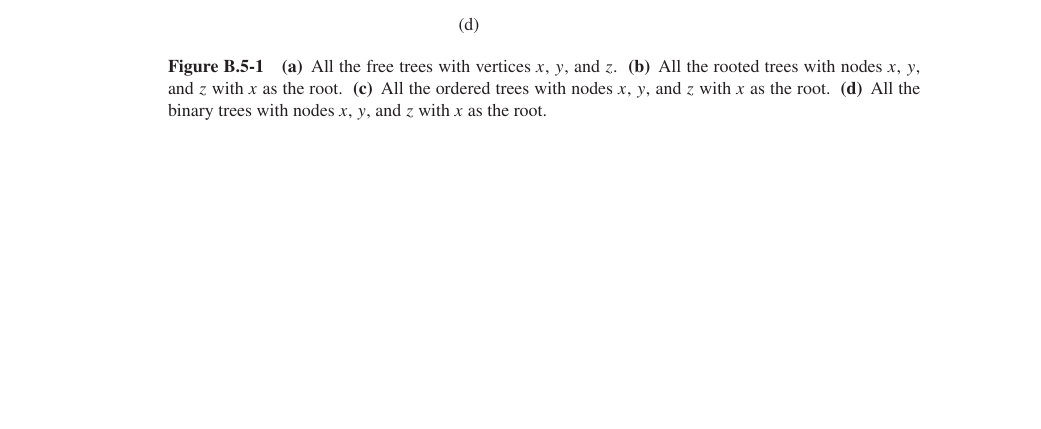
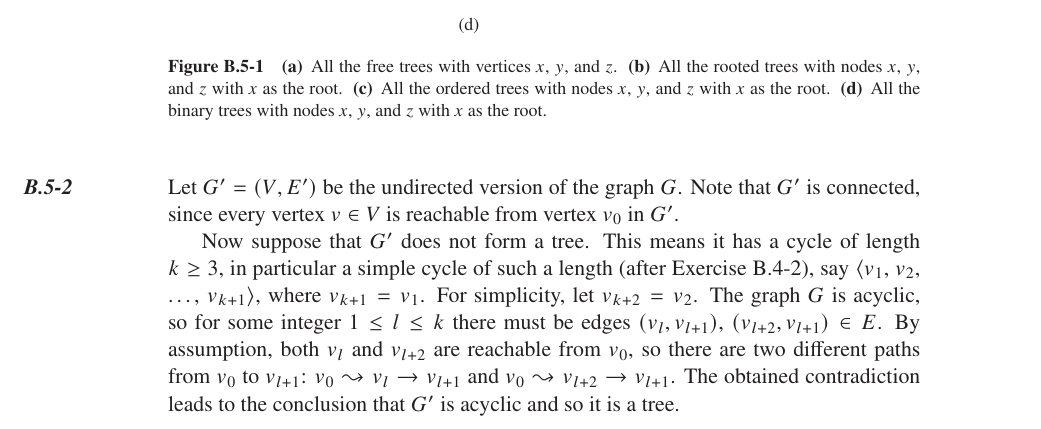
Before and after one commit to wojtask/clrs4e-solutions, a LaTeX thesis (clrs4e-solutions.tex, which reads appendixb/sections/5/2.tex, appendixb/sections/5/main.tex): part of page 21 of 22, cut so that both start at the same text, the shorter picture padded with empty space. Compiled offline with pdfLaTeX; a missing font is replaced by an installed copy or a similar font.

Commit message:
#1461 migrate B.5-2

```diff
--- /dev/null
+++ b/appendixb/sections/5/2.tex
@@ -0,0 +1,10 @@
+\exercise
+Let $G'=(V,E')$ be the undirected version of the graph $G$.
+Note that $G'$ is connected, since every vertex $v\in V$ is reachable from vertex $v_0$ in $G'$.
+
+Now suppose that $G'$ does not form a tree.
+This means it has a cycle of length $k\ge3$, in particular a simple cycle of such a length (after \refExercise{B.4-2}), say $\langle v_1$, $v_2$, \dots, $v_{k+1}\rangle$, where $v_{k+1}=v_1$.
+For simplicity, let $v_{k+2}=v_2$.
+The graph $G$ is acyclic, so for some integer $1\le l\le k$ there must be edges $(v_l,v_{l+1})$, $(v_{l+2},v_{l+1})\in E$.
+By assumption, both $v_l$ and $v_{l+2}$ are reachable from $v_0$, so there are two different paths from $v_0$ to $v_{l+1}$: $v_0\leadsto v_l\to v_{l+1}$ and $v_0\leadsto v_{l+2}\to v_{l+1}$.
+The obtained contradiction leads to the conclusion that $G'$ is acyclic and so it is a tree.
--- a/appendixb/sections/5/main.tex
+++ b/appendixb/sections/5/main.tex
@@ -1,2 +1,3 @@
 \section{Trees}
 \subimport{./}{1}
+\subimport{./}{2}
```
